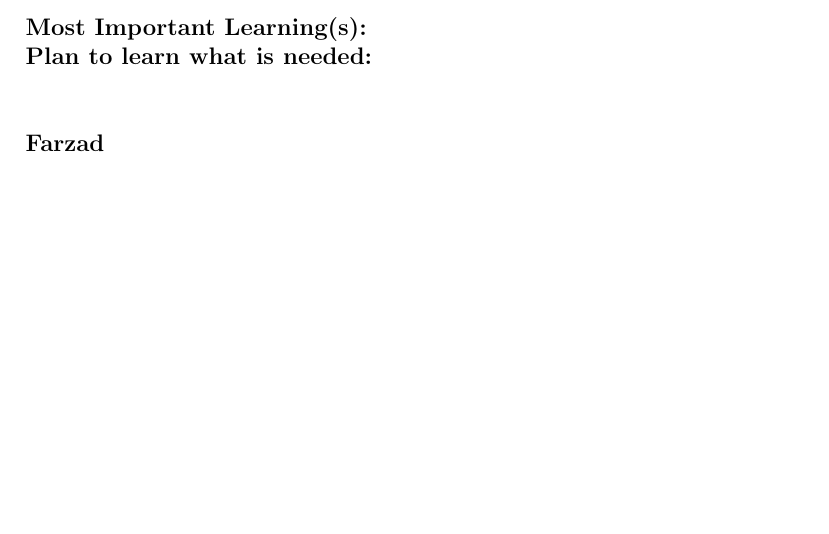
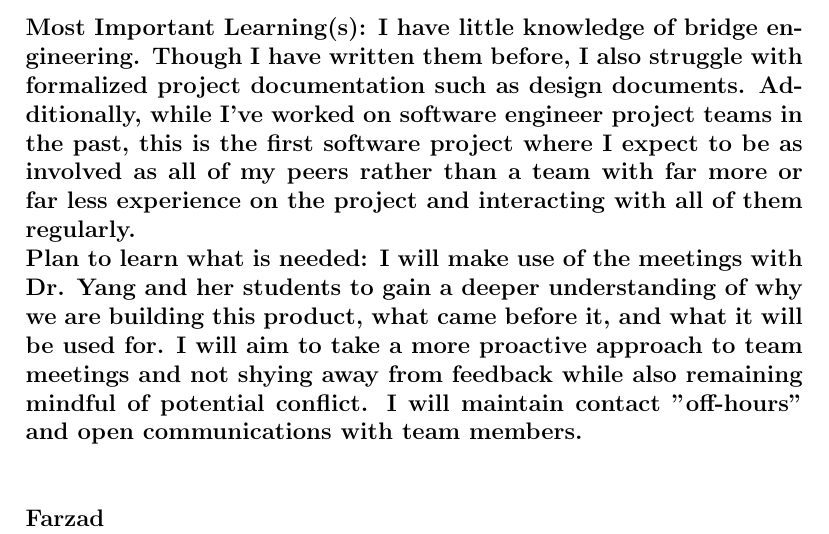
Before and after one commit to agentvv/MTOBridge, a LaTeX document (docs/SRS/SRS.tex): part of page 34 of 34 before the commit and part of page 34 of 35 after it, cut at the place of the change, the shorter picture padded with empty space. Compiled offline with pdfLaTeX.

Commit message:
my reflection (boomerang tears!)

```diff
--- a/docs/SRS/SRS.tex
+++ b/docs/SRS/SRS.tex
@@ -652,8 +652,8 @@ I feel I can learn a lot more with the iterative process.\\\\
 \textbf{Plan to learn what is needed:}\\\\
 
 \noindent\textbf{Darren}\\
-\textbf{Most Important Learning(s):}\\
-\textbf{Plan to learn what is needed:}\\\\
+\textbf{Most Important Learning(s): I have little knowledge of bridge engineering. Though I have written them before, I also struggle with formalized project documentation such as design documents. Additionally, while I've worked on software engineer project teams in the past, this is the first software project where I expect to be as involved as all of my peers rather than a team with far more or far less experience on the project and interacting with all of them regularly.}\\
+\textbf{Plan to learn what is needed: I will make use of the meetings with Dr. Yang and her students to gain a deeper understanding of why we are building this product, what came before it, and what it will be used for. I will aim to take a more proactive approach to team meetings and not shying away from feedback while also remaining mindful of potential conflict. I will maintain contact "off-hours" and open communications with team members.}\\\\
 
 \noindent\textbf{Farzad}\\
 \textbf{Most Important Learning(s):}\\
```
